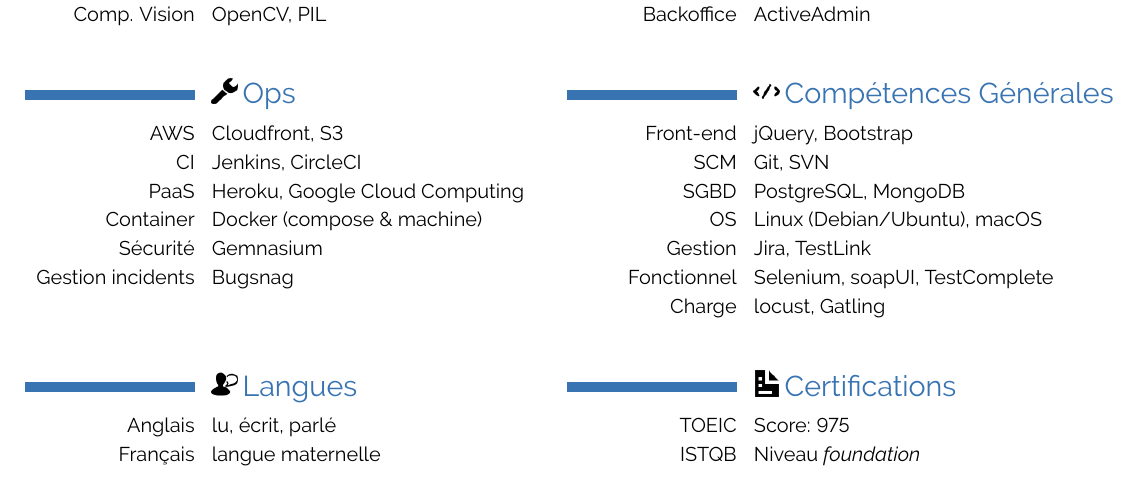
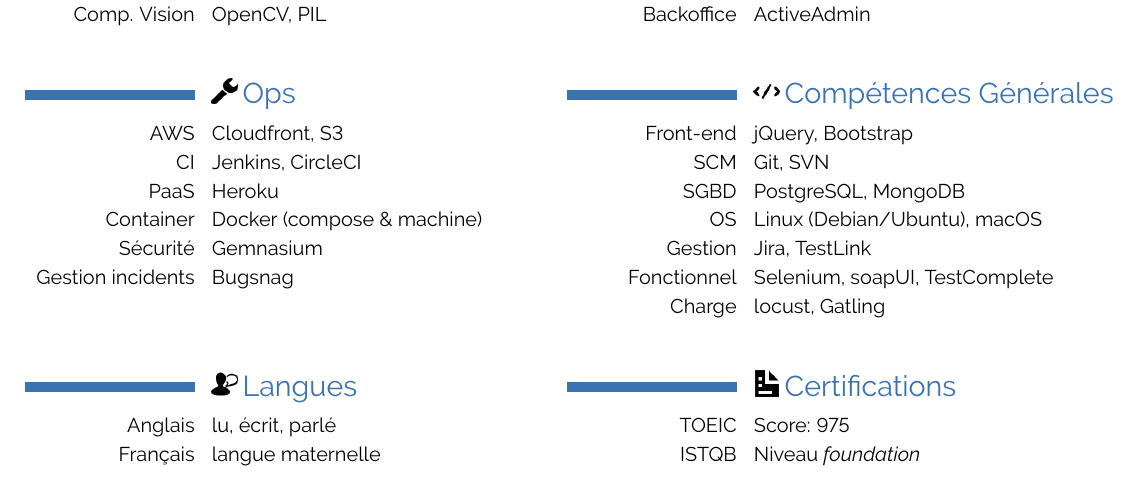
Before and after one commit to Ketouem/cv, a LaTeX CV (source-fr.tex): part of page 2 of 2, cut so that both start at the same text. Compiled offline with pdfLaTeX.

Commit message:
Update OPS section

```diff
--- a/source-fr.tex
+++ b/source-fr.tex
@@ -166,7 +166,7 @@
 \section{Ops}[\includegraphics[scale=0.40]{./images/wrench.png}]
 \cvitem{AWS}{Cloudfront, S3}
 \cvitem{CI}{Jenkins, CircleCI}
-\cvitem{PaaS}{Heroku, Google Cloud Computing}
+\cvitem{PaaS}{Heroku}
 \cvitem{Container}{Docker (compose \& machine)}
 \cvitem{Sécurité}{Gemnasium}
 \cvitem{Gestion incidents}{Bugsnag}
```
Also changed, not shown: dist/cv.pdf.
